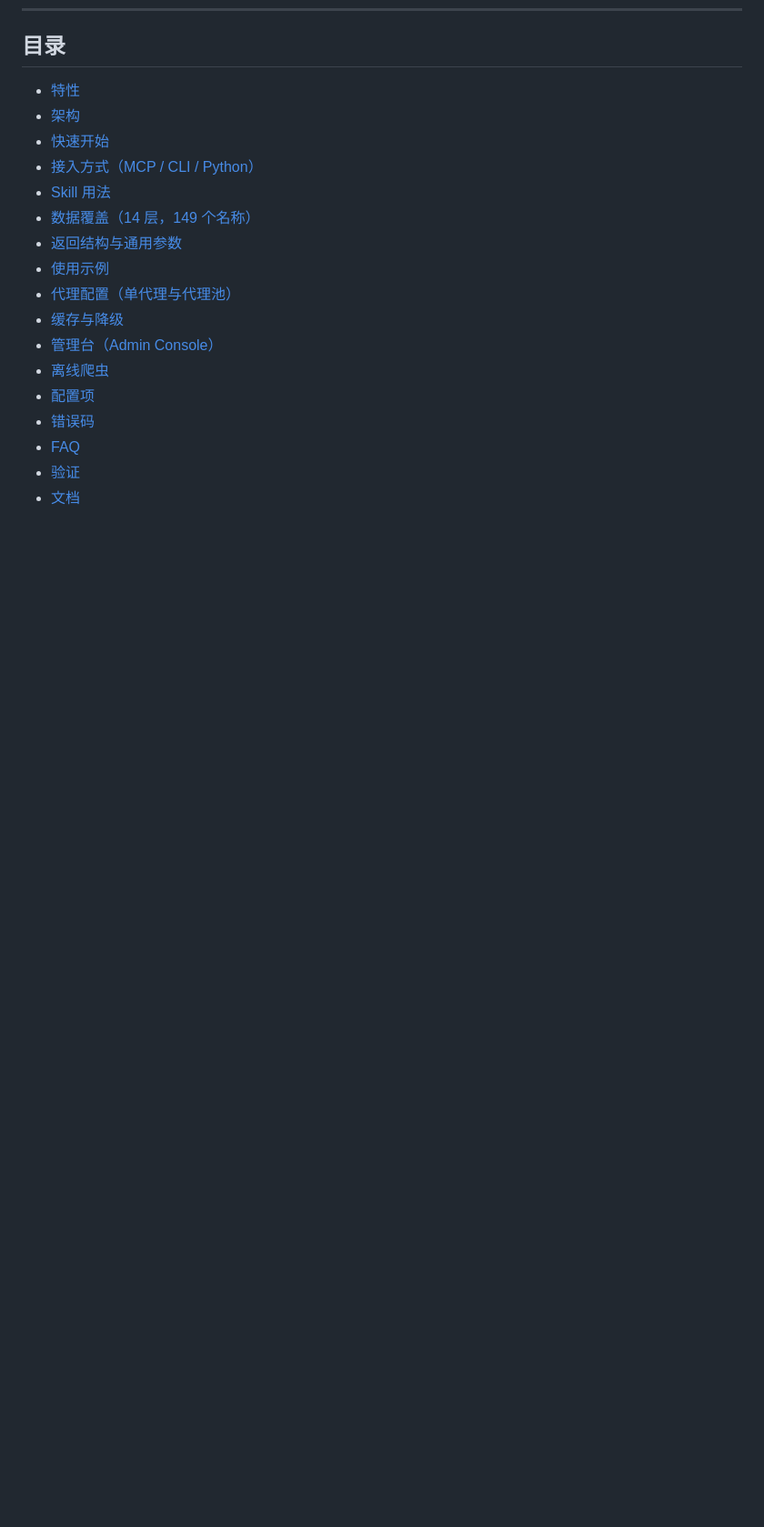
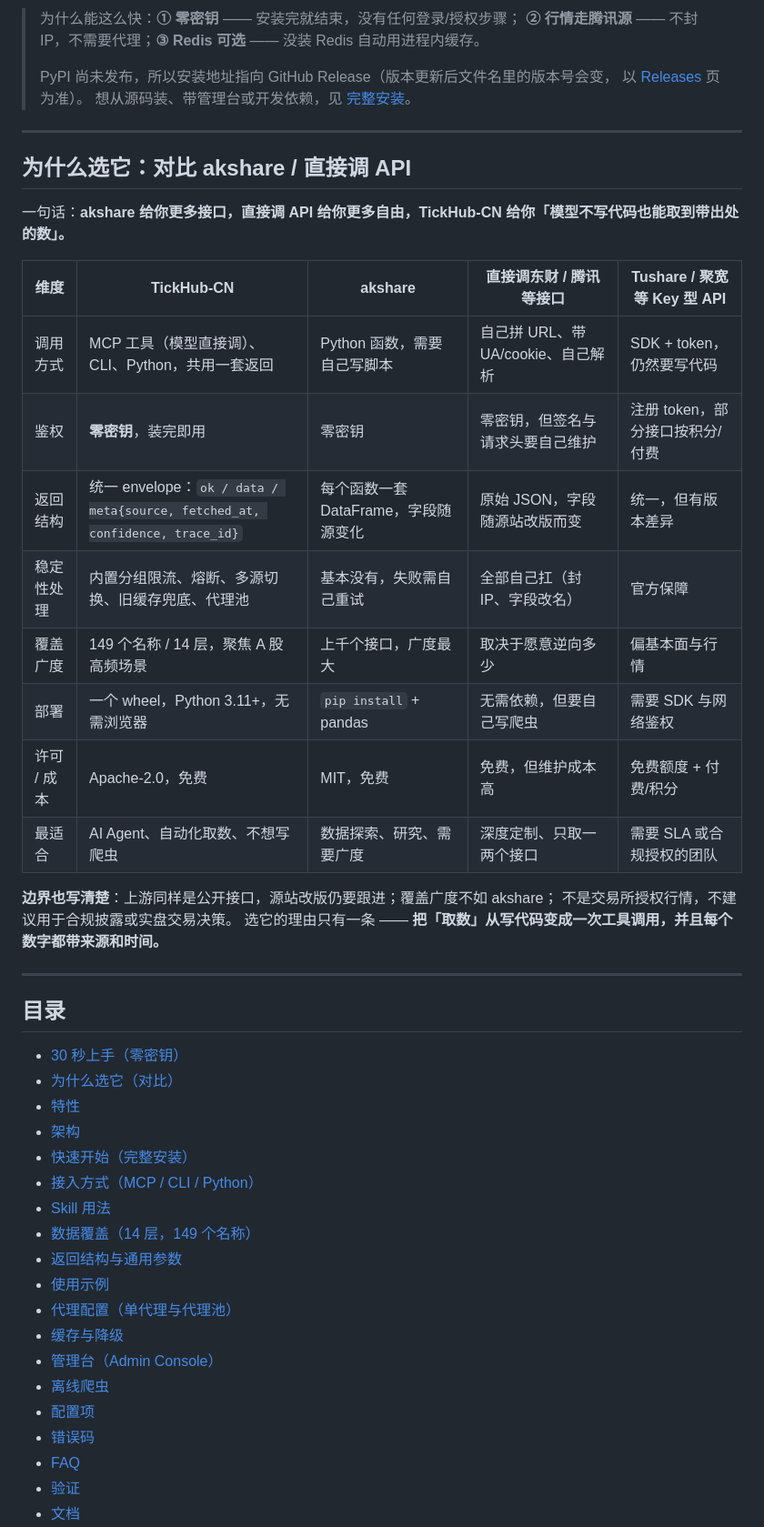
Before and after one commit to QuotaFuse-ai/TickHub-CN, a Markdown page: README.md, the part around one of its changes. Shown at 91% size. GitHub-like rendering; blank space fills up the shorter version.

```diff
--- a/README.md
+++ b/README.md
@@ -52,8 +91,42 @@ TickHub-CN（A股数据枢纽）只做一件事：**把 A 股数据变成模型
+> 为什么能这么快：**① 零密钥** —— 安装完就结束，没有任何登录/授权步骤；
+> **② 行情走腾讯源** —— 不封 IP，不需要代理；**③ Redis 可选** —— 没装 Redis 自动用进程内缓存。
+>
+> PyPI 尚未发布，所以安装地址指向 GitHub Release（版本更新后文件名里的版本号会变，
+> 以 [Releases](https://github.com/QuotaFuse-ai/TickHub-CN/releases) 页为准）。
+> 想从源码装、带管理台或开发依赖，见 [完整安装](#quickstart)。
+
+---
+
+<a id="compare"></a>
+
+## 为什么选它：对比 akshare / 直接调 API
+
+一句话：**akshare 给你更多接口，直接调 API 给你更多自由，TickHub-CN 给你「模型不写代码也能取到带出处的数」。**
+
+| 维度 | TickHub-CN | akshare | 直接调东财 / 腾讯等接口 | Tushare / 聚宽等 Key 型 API |
+| --- | --- | --- | --- | --- |
+| 调用方式 | MCP 工具（模型直接调）、CLI、Python，共用一套返回 | Python 函数，需要自己写脚本 | 自己拼 URL、带 UA/cookie、自己解析 | SDK + token，仍然要写代码 |
+| 鉴权 | **零密钥**，装完即用 | 零密钥 | 零密钥，但签名与请求头要自己维护 | 注册 token，部分接口按积分/付费 |
+| 返回结构 | 统一 envelope：`ok / data / meta{source, fetched_at, confidence, trace_id}` | 每个函数一套 DataFrame，字段随源变化 | 原始 JSON，字段随源站改版而变 | 统一，但有版本差异 |
+| 稳定性处理 | 内置分组限流、熔断、多源切换、旧缓存兜底、代理池 | 基本没有，失败需自己重试 | 全部自己扛（封 IP、字段改名） | 官方保障 |
+| 覆盖广度 | 149 个名称 / 14 层，聚焦 A 股高频场景 | 上千个接口，广度最大 | 取决于愿意逆向多少 | 偏基本面与行情 |
+| 部署 | 一个 wheel，Python 3.11+，无需浏览器 | `pip install` + pandas | 无需依赖，但要自己写爬虫 | 需要 SDK 与网络鉴权 |
+| 许可 / 成本 | Apache-2.0，免费 | MIT，免费 | 免费，但维护成本高 | 免费额度 + 付费/积分 |
+| 最适合 | AI Agent、自动化取数、不想写爬虫 | 数据探索、研究、需要广度 | 深度定制、只取一两个接口 | 需要 SLA 或合规授权的团队 |
+
+**边界也写清楚**：上游同样是公开接口，源站改版仍要跟进；覆盖广度不如 akshare；
+不是交易所授权行情，不建议用于合规披露或实盘交易决策。
+选它的理由只有一条 —— **把「取数」从写代码变成一次工具调用，并且每个数字都带来源和时间。**
+
+---
+
 ## 目录
 
+- [30 秒上手（零密钥）](#zero-key)
+- [为什么选它（对比）](#compare)
 - [特性](#features)
 - [架构](#architecture)
-- [快速开始](#quickstart)
+- [快速开始（完整安装）](#quickstart)
 - [接入方式（MCP / CLI / Python）](#clients)
 - [Skill 用法](#skill)
 - [数据覆盖（14 层，149 个名称）](#layers)
```
Also changed, not shown: other parts of README.md (+43 -4 lines).
